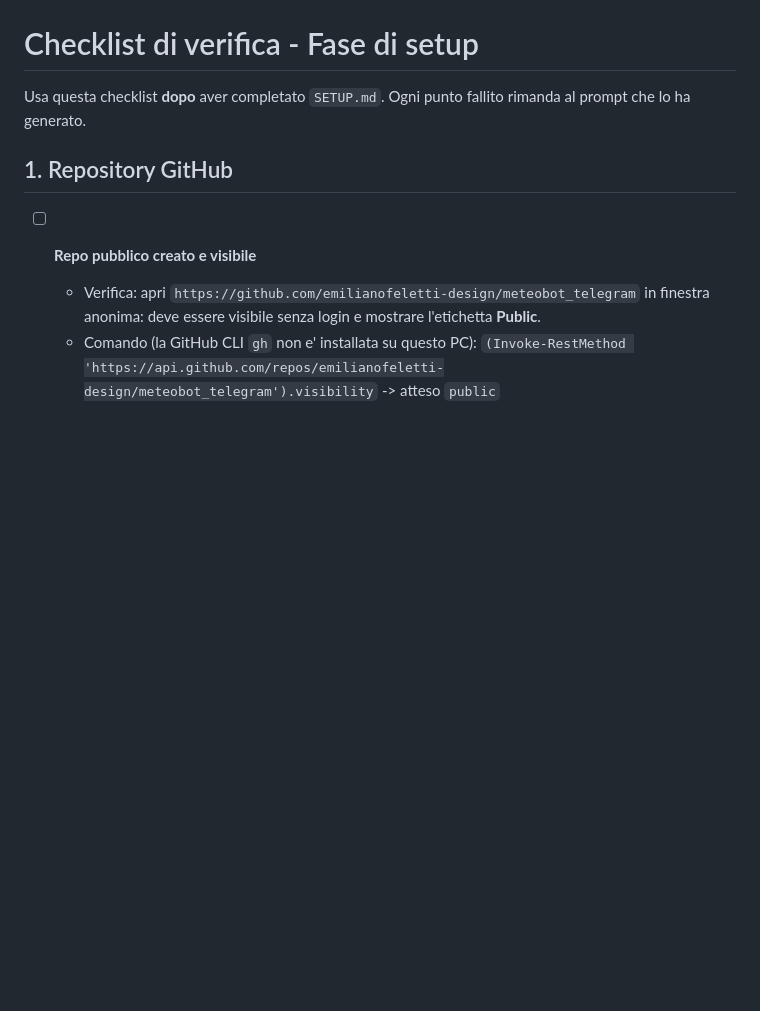
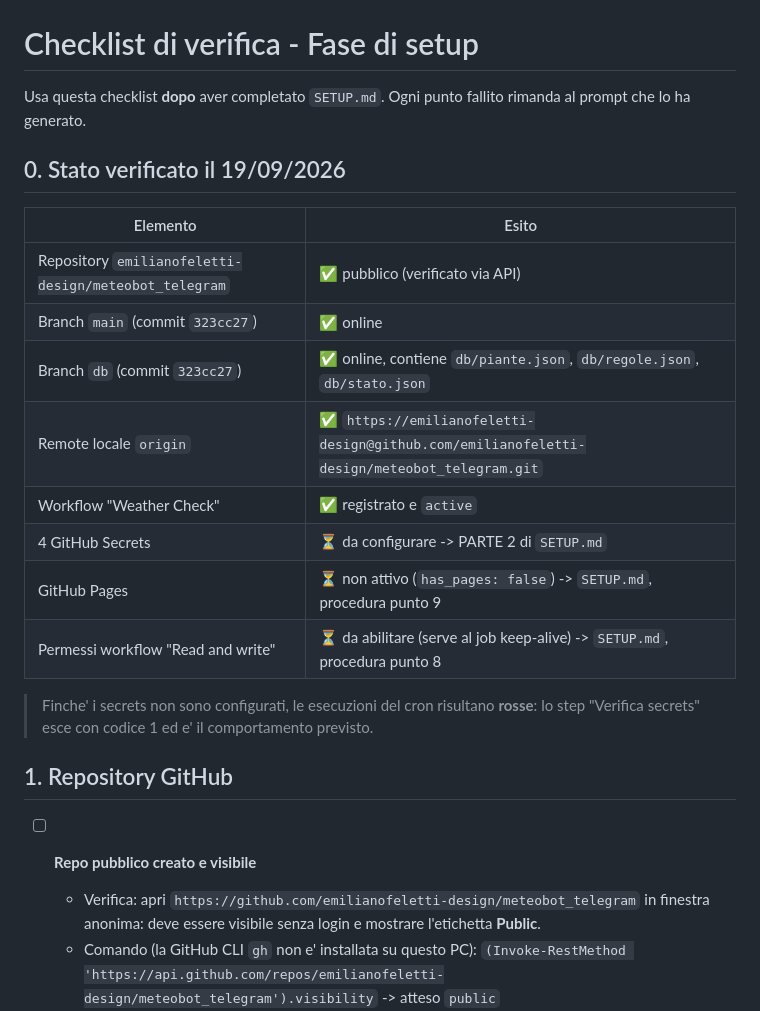
Before and after one commit to emilianofeletti-design/meteobot_telegram, a Markdown page: CHECKLIST_SETUP.md, the part around the change. Drawn GitHub-style; blank space fills up the shorter version.

Commit message:
docs: stato verificato online e note operative workflow

```diff
--- a/CHECKLIST_SETUP.md
+++ b/CHECKLIST_SETUP.md
@@ -1,6 +1,21 @@
 # Checklist di verifica - Fase di setup
 
 Usa questa checklist **dopo** aver completato `SETUP.md`. Ogni punto fallito rimanda al prompt che lo ha generato.
+
+## 0. Stato verificato il 19/09/2026
+
+| Elemento | Esito |
+|---|---|
+| Repository `emilianofeletti-design/meteobot_telegram` | ✅ pubblico (verificato via API) |
+| Branch `main` (commit `323cc27`) | ✅ online |
+| Branch `db` (commit `323cc27`) | ✅ online, contiene `db/piante.json`, `db/regole.json`, `db/stato.json` |
+| Remote locale `origin` | ✅ `https://emilianofeletti-design@github.com/emilianofeletti-design/meteobot_telegram.git` |
+| Workflow "Weather Check" | ✅ registrato e `active` |
+| 4 GitHub Secrets | ⏳ da configurare -> PARTE 2 di `SETUP.md` |
+| GitHub Pages | ⏳ non attivo (`has_pages: false`) -> `SETUP.md`, procedura punto 9 |
+| Permessi workflow "Read and write" | ⏳ da abilitare (serve al job keep-alive) -> `SETUP.md`, procedura punto 8 |
+
+> Finche' i secrets non sono configurati, le esecuzioni del cron risultano **rosse**: lo step "Verifica secrets" esce con codice 1 ed e' il comportamento previsto.
 
 ## 1. Repository GitHub
 
```
Also changed, not shown: SETUP.md (+8 -0 lines).
